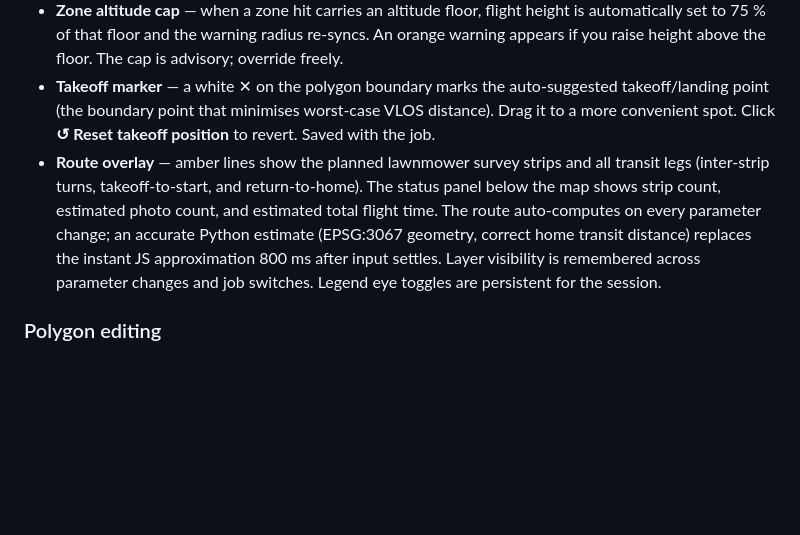
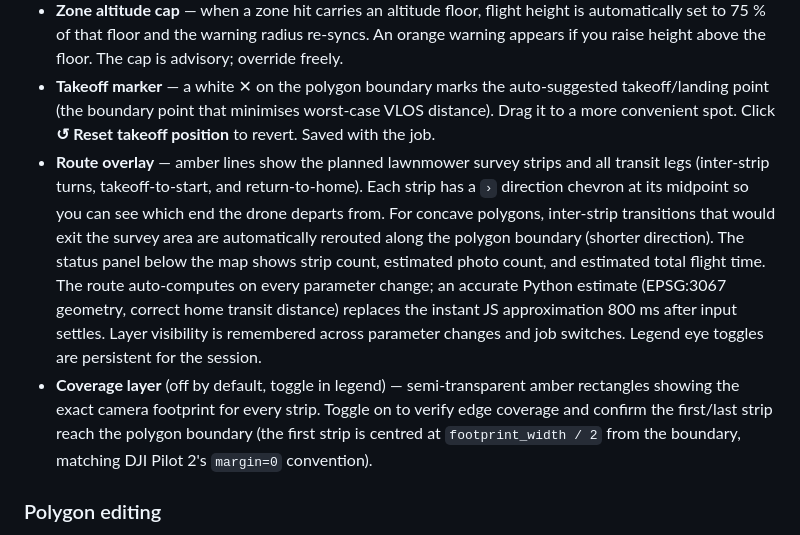
Before and after one commit to SeAMKedu/dkk-flightmanager, a Markdown page: README.md, the part around the change. GitHub-like rendering; blank space fills up the shorter version.

```diff
--- a/README.md
+++ b/README.md
@@ -131,7 +131,8 @@ Click **↻ Update** (or change any parameter) to run a preview. The map shows t
 - **UAS zones** are clickable: see altitude floor/ceiling and all overlapping zones at a point. Inner concentric zones of an airfield are shown with a dashed border for context. The zones legend layer auto-enables when zones first appear.
 - **Zone altitude cap** — when a zone hit carries an altitude floor, flight height is automatically set to 75 % of that floor and the warning radius re-syncs. An orange warning appears if you raise height above the floor. The cap is advisory; override freely.
 - **Takeoff marker** — a white ✕ on the polygon boundary marks the auto-suggested takeoff/landing point (the boundary point that minimises worst-case VLOS distance). Drag it to a more convenient spot. Click **↺ Reset takeoff position** to revert. Saved with the job.
-- **Route overlay** — amber lines show the planned lawnmower survey strips and all transit legs (inter-strip turns, takeoff-to-start, and return-to-home). The status panel below the map shows strip count, estimated photo count, and estimated total flight time. The route auto-computes on every parameter change; an accurate Python estimate (EPSG:3067 geometry, correct home transit distance) replaces the instant JS approximation 800 ms after input settles. Layer visibility is remembered across parameter changes and job switches. Legend eye toggles are persistent for the session.
+- **Route overlay** — amber lines show the planned lawnmower survey strips and all transit legs (inter-strip turns, takeoff-to-start, and return-to-home). Each strip has a `›` direction chevron at its midpoint so you can see which end the drone departs from. For concave polygons, inter-strip transitions that would exit the survey area are automatically rerouted along the polygon boundary (shorter direction). The status panel below the map shows strip count, estimated photo count, and estimated total flight time. The route auto-computes on every parameter change; an accurate Python estimate (EPSG:3067 geometry, correct home transit distance) replaces the instant JS approximation 800 ms after input settles. Layer visibility is remembered across parameter changes and job switches. Legend eye toggles are persistent for the session.
+- **Coverage layer** (off by default, toggle in legend) — semi-transparent amber rectangles showing the exact camera footprint for every strip. Toggle on to verify edge coverage and confirm the first/last strip reach the polygon boundary (the first strip is centred at `footprint_width / 2` from the boundary, matching DJI Pilot 2's `margin=0` convention).
 
 ### Polygon editing
 
```
